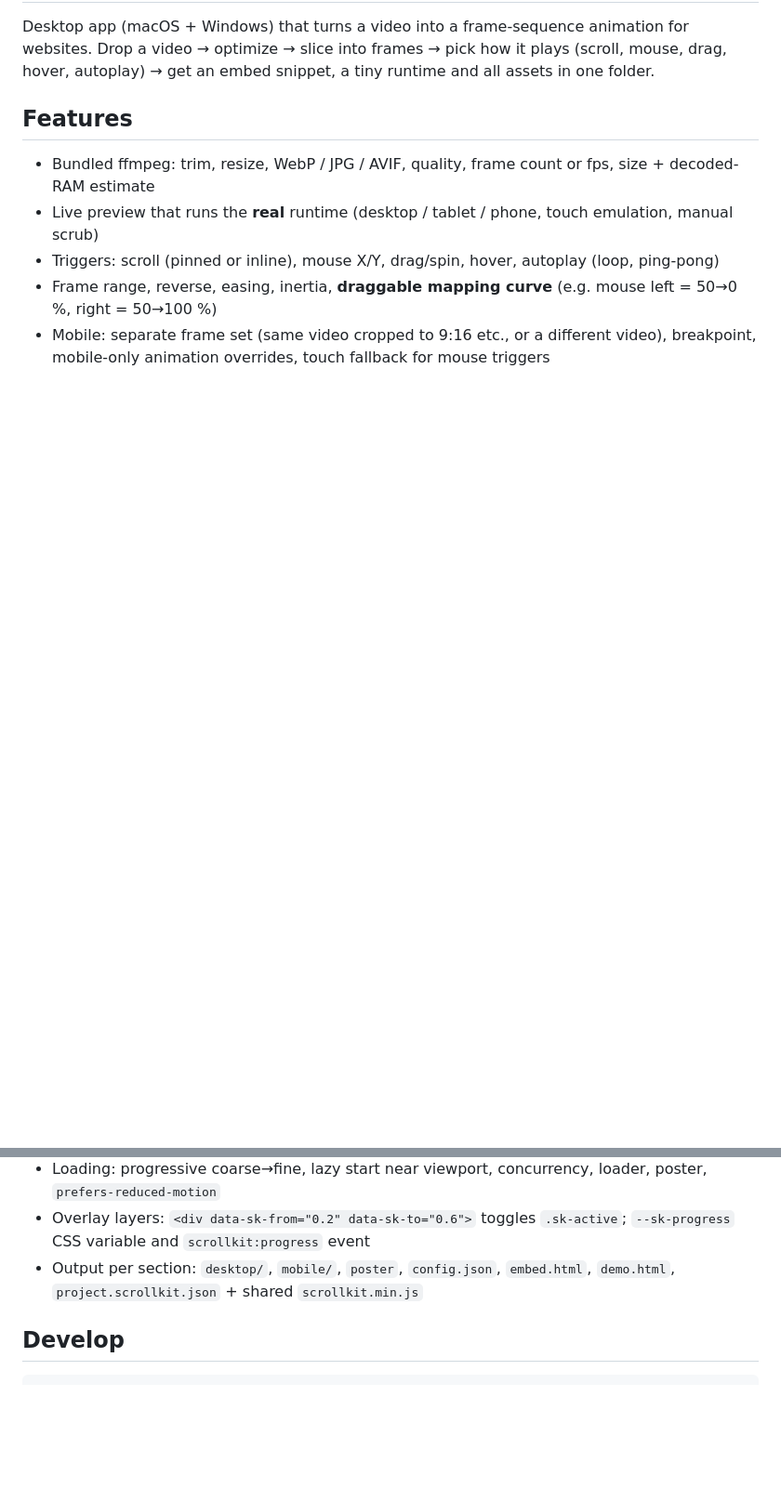
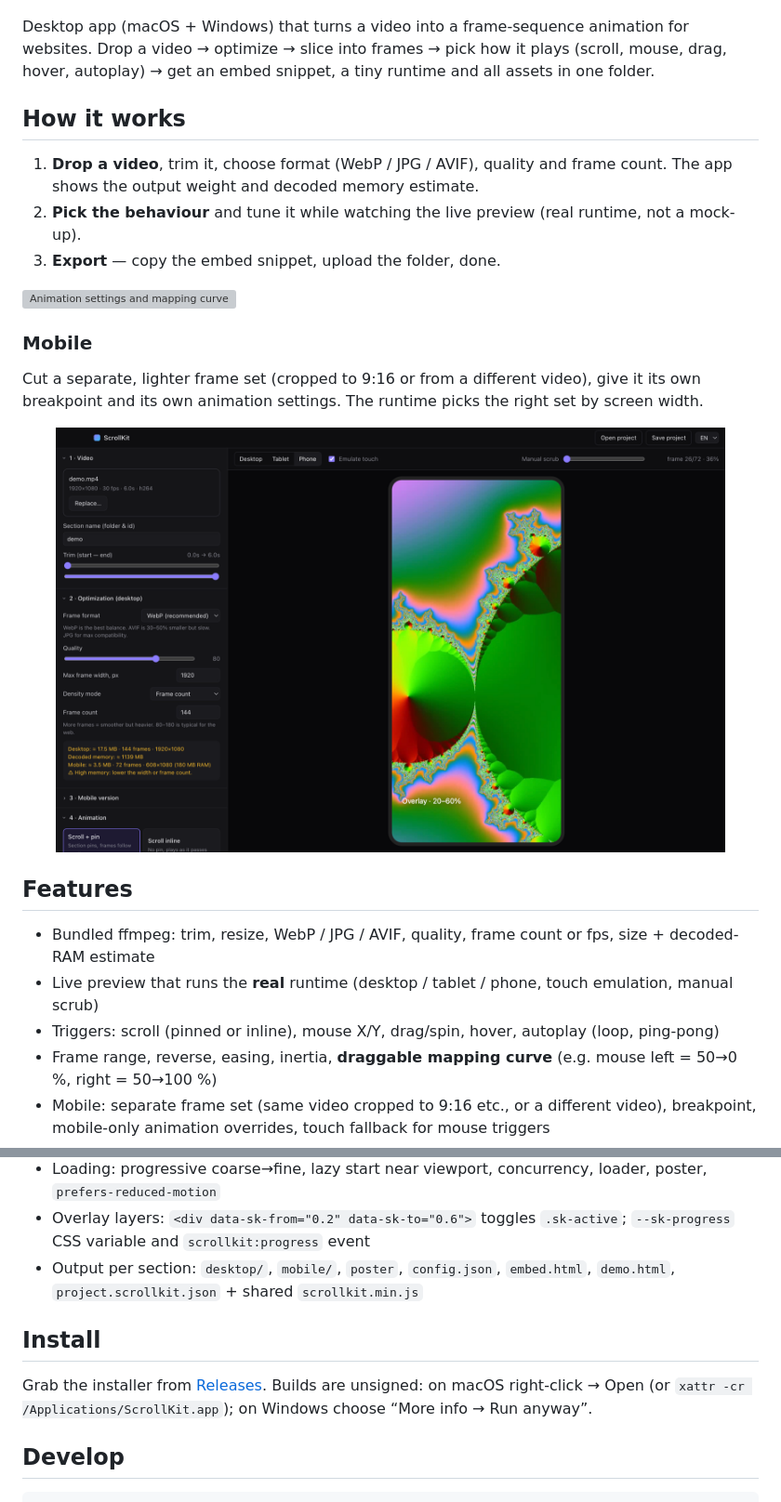
Before and after one commit to trunjeee/scrollkit, a Markdown page: README.md, 2 parts joined by grey strips. Shown at 93% size. Rendered like a GitHub page; pictures changed too: docs/mobile.png (added); blank space fills up the shorter version; grey boxes are pictures that could not be loaded.

Commit message:
README with screenshots, release workflow
Co-Authored-By: Claude Sonnet 5.5 <noreply@anthropic.com>

````diff
--- a/README.md
+++ b/README.md
@@ -2,6 +8,18 @@
 
 Desktop app (macOS + Windows) that turns a video into a frame-sequence animation for websites.
 Drop a video → optimize → slice into frames → pick how it plays (scroll, mouse, drag, hover, autoplay) → get an embed snippet, a tiny runtime and all assets in one folder.
+
+## How it works
+1. **Drop a video**, trim it, choose format (WebP / JPG / AVIF), quality and frame count. The app shows the output weight and decoded memory estimate.
+2. **Pick the behaviour** and tune it while watching the live preview (real runtime, not a mock-up).
+3. **Export** — copy the embed snippet, upload the folder, done.
+
+![Animation settings and mapping curve](docs/animation.png)
+
+### Mobile
+Cut a separate, lighter frame set (cropped to 9:16 or from a different video), give it its own breakpoint and its own animation settings. The runtime picks the right set by screen width.
+
+<p align="center"><img src="docs/mobile.png" width="720" alt="Phone preview"></p>
 
 ## Features
 - Bundled ffmpeg: trim, resize, WebP / JPG / AVIF, quality, frame count or fps, size + decoded-RAM estimate
@@ -12,6 +30,9 @@ Drop a video → optimize → slice into frames → pick how it plays (scroll, m
 - Loading: progressive coarse→fine, lazy start near viewport, concurrency, loader, poster, `prefers-reduced-motion`
 - Overlay layers: `<div data-sk-from="0.2" data-sk-to="0.6">` toggles `.sk-active`; `--sk-progress` CSS variable and `scrollkit:progress` event
 - Output per section: `desktop/`, `mobile/`, `poster`, `config.json`, `embed.html`, `demo.html`, `project.scrollkit.json` + shared `scrollkit.min.js`
+
+## Install
+Grab the installer from [Releases](../../releases/latest). Builds are unsigned: on macOS right-click → Open (or `xattr -cr /Applications/ScrollKit.app`); on Windows choose “More info → Run anyway”.
 
 ## Develop
 ```bash
````
Also changed, not shown: other parts of README.md (+6 -0 lines), 6 other files.
